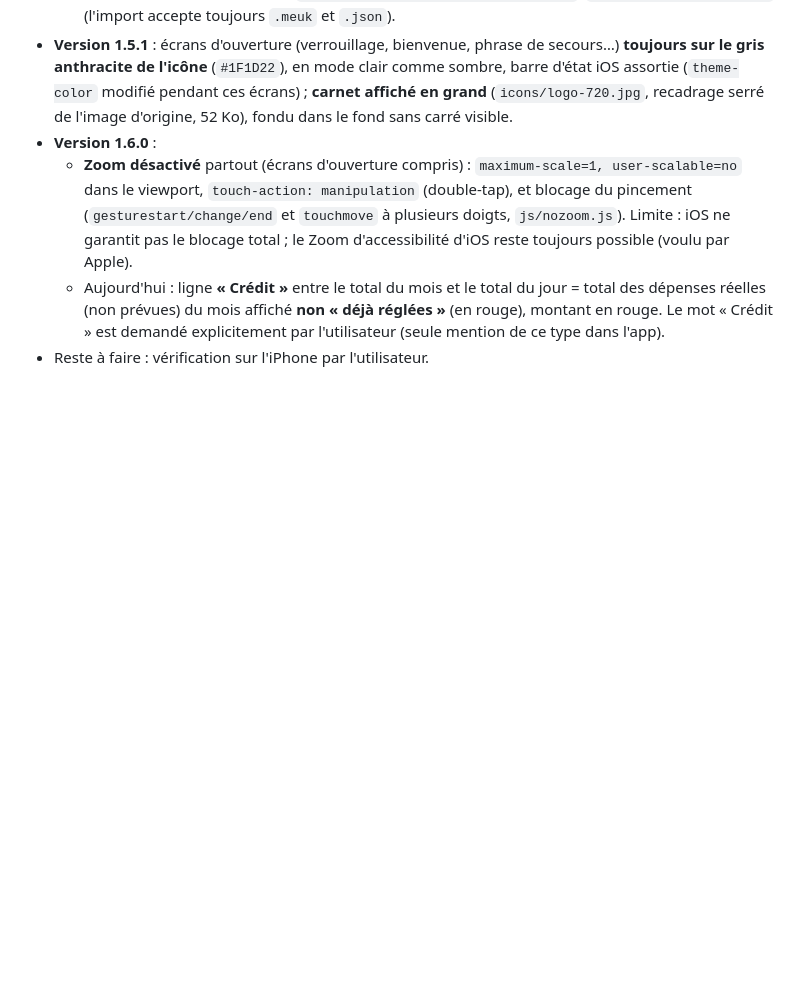
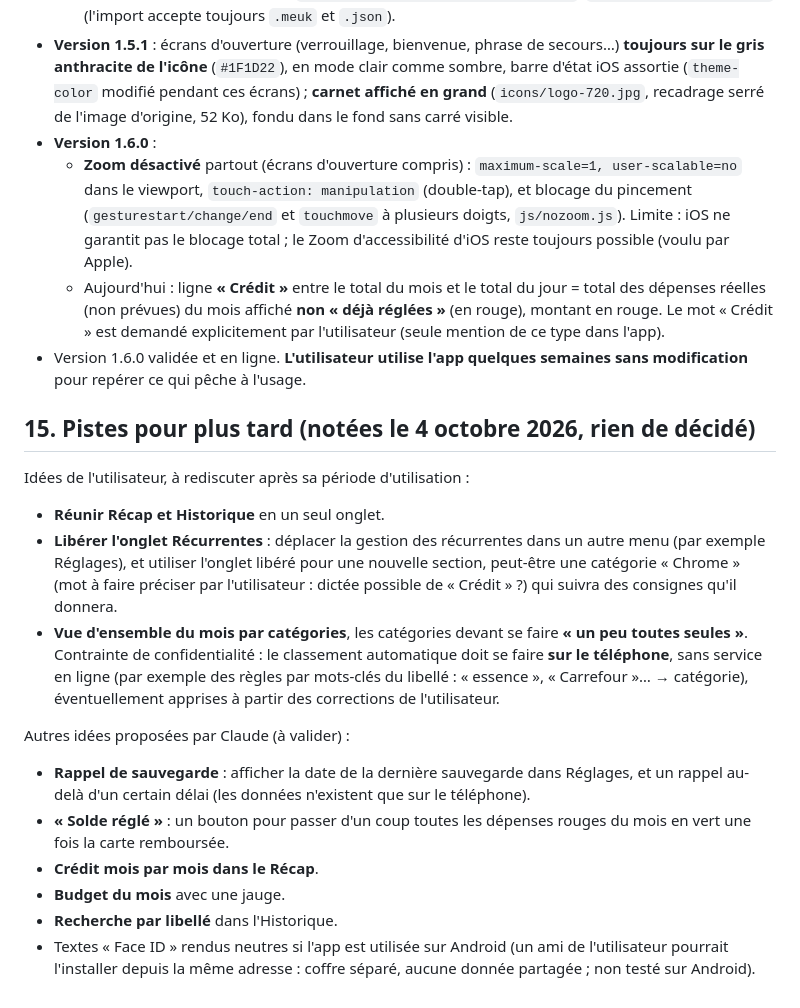
Before and after one commit to ouhoyc-meuk-orga/meuk, a Markdown page: CAHIER_DES_CHARGES.md, the part around the change. Drawn GitHub-style; blank space fills up the shorter version.

Commit message:
Cahier des charges : pistes pour plus tard
Note les idées de l'utilisateur (réunir Récap et Historique, déplacer les
récurrentes, catégories automatiques) et les suggestions en attente, à
rediscuter après quelques semaines d'utilisation. Aucun changement de l'app.

Co-Authored-By: Claude Opus 5.5 <noreply@anthropic.com>
Claude-Session: https://claude.ai/code/session_01J9FiP9xxQqssm8GNHsDjh5

```diff
--- a/CAHIER_DES_CHARGES.md
+++ b/CAHIER_DES_CHARGES.md
@@ -392,4 +392,31 @@ README.md               installation, GitHub Pages, suppression de la passkey
   - Aujourd'hui : ligne **« Crédit »** entre le total du mois et le total du jour = total des dépenses
     réelles (non prévues) du mois affiché **non « déjà réglées »** (en rouge), montant en rouge. Le mot
     « Crédit » est demandé explicitement par l'utilisateur (seule mention de ce type dans l'app).
-- Reste à faire : vérification sur l'iPhone par l'utilisateur.
+- Version 1.6.0 validée et en ligne. **L'utilisateur utilise l'app quelques semaines sans modification**
+  pour repérer ce qui pêche à l'usage.
+
+## 15. Pistes pour plus tard (notées le 4 octobre 2026, rien de décidé)
+
+Idées de l'utilisateur, à rediscuter après sa période d'utilisation :
+
+- **Réunir Récap et Historique** en un seul onglet.
+- **Libérer l'onglet Récurrentes** : déplacer la gestion des récurrentes dans un autre menu (par exemple
+  Réglages), et utiliser l'onglet libéré pour une nouvelle section, peut-être une catégorie « Chrome »
+  (mot à faire préciser par l'utilisateur : dictée possible de « Crédit » ?) qui suivra des consignes
+  qu'il donnera.
+- **Vue d'ensemble du mois par catégories**, les catégories devant se faire **« un peu toutes seules »**.
+  Contrainte de confidentialité : le classement automatique doit se faire **sur le téléphone**, sans
+  service en ligne (par exemple des règles par mots-clés du libellé : « essence », « Carrefour »… →
+  catégorie), éventuellement apprises à partir des corrections de l'utilisateur.
+
+Autres idées proposées par Claude (à valider) :
+
+- **Rappel de sauvegarde** : afficher la date de la dernière sauvegarde dans Réglages, et un rappel au-delà
+  d'un certain délai (les données n'existent que sur le téléphone).
+- **« Solde réglé »** : un bouton pour passer d'un coup toutes les dépenses rouges du mois en vert une fois
+  la carte remboursée.
+- **Crédit mois par mois dans le Récap**.
+- **Budget du mois** avec une jauge.
+- **Recherche par libellé** dans l'Historique.
+- Textes « Face ID » rendus neutres si l'app est utilisée sur Android (un ami de l'utilisateur pourrait
+  l'installer depuis la même adresse : coffre séparé, aucune donnée partagée ; non testé sur Android).
```
